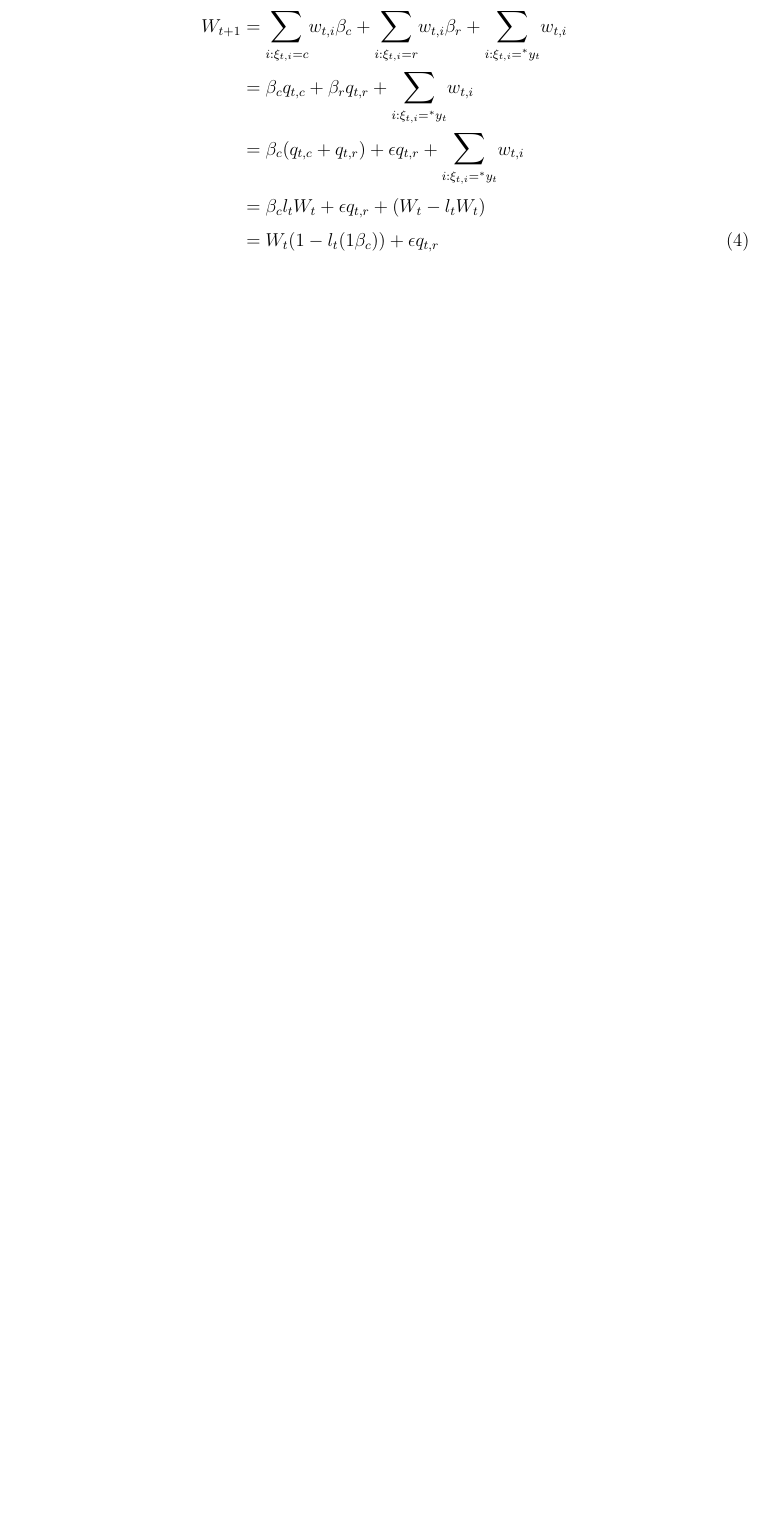
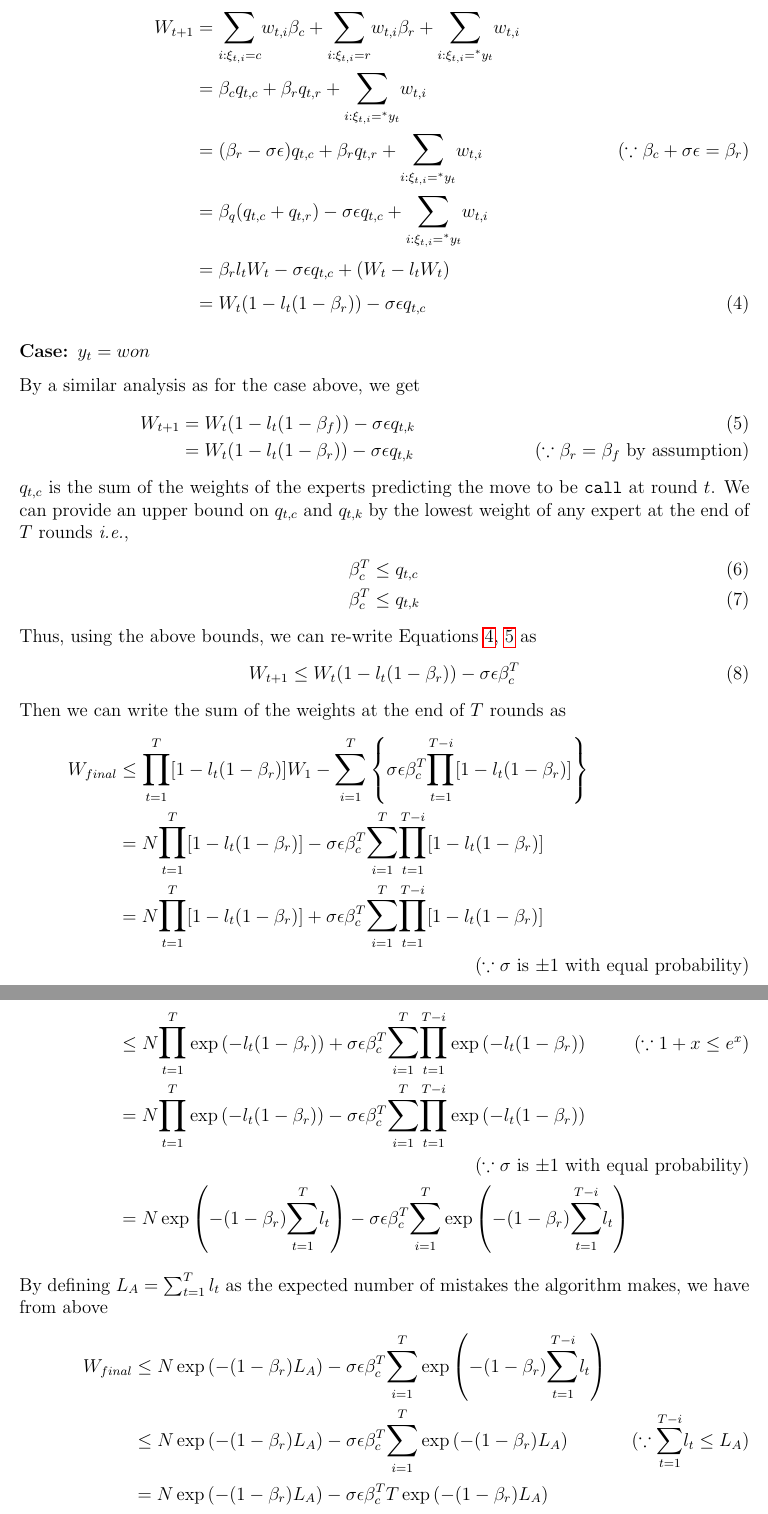
Before and after one commit to yihsien/H2HPoker, a LaTeX document (paper/report.tex): part of page 3 of 3 before the commit and two parts of pages 3 and 4 of 4 after it, the two joined at a grey line, cut so that both start at the same text, the shorter picture padded with empty space. Compiled offline with pdfLaTeX.

Commit message:
W_final computed

```diff
--- a/paper/report.tex
+++ b/paper/report.tex
@@ -1,4 +1,5 @@
 \documentclass[12pt]{article}
+\usepackage{amsmath}
 
 %% http://en.wikibooks.org/wiki/LaTeX/Page_Layout#Margins
 \usepackage[margin=1in]{geometry}
@@ -96,10 +101,59 @@ two cases
 \begin{align}
 W_{t+1} &= \Sum_{i:\xi_{t,i}=c}w_{t,i}\beta_c + \Sum_{i:\xi_{t,i}=r}w_{t,i}\beta_r + \Sum_{i:\xi_{t,i}=^*y_t}w_{t,i}\tag*{}\\
 &= \beta_cq_{t,c} + \beta_rq_{t,r} + \Sum_{i:\xi_{t,i}=^*y_t}w_{t,i}\tag*{}\\
-&= \beta_c(q_{t,c}+q_{t,r}) + \epsilon q_{t,r} + \Sum_{i:\xi_{t,i}=^*y_t}w_{t,i}\tag*{}\\
-&= \beta_cl_tW_t + \epsilon q_{t,r} + (W_t - l_tW_t)\tag*{}\\
-&= W_t(1-l_t(1\beta_c)) + \epsilon q_{t,r}
+&= (\beta_r-\sigma\epsilon)q_{t,c} + \beta_rq_{t,r} + \Sum_{i:\xi_{t,i}=^*y_t}w_{t,i}\tag{$\because \beta_c + \sigma\epsilon = \beta_r$}\\
+&= \beta_q(q_{t,c}+q_{t,r}) - \sigma\epsilon q_{t,c} + \Sum_{i:\xi_{t,i}=^*y_t}w_{t,i}\tag*{}\\
+&= \beta_rl_tW_t - \sigma\epsilon q_{t,c} + (W_t - l_tW_t)\tag*{}\\
+&= W_t(1-l_t(1-\beta_r)) - \sigma\epsilon q_{t,c}
+\label{eq:yt-lost}
 \end{align}
+
+\subsubsection*{Case: $y_t = won$}
+By a similar analysis as for the case above, we get
+\begin{align}
+\label{eq:yt-won}
+W_{t+1} &= W_t(1-l_t(1-\beta_f)) - \sigma\epsilon q_{t,k}\\
+&= W_t(1-l_t(1-\beta_r)) - \sigma\epsilon q_{t,k}\tag{$\because \beta_r=\beta_f$ by assumption}
+\end{align}
+
+\noindent $q_{t,c}$ is the sum of the weights of the experts predicting the move to be \texttt{call}
+at round $t$. We can provide an upper bound on $q_{t,c}$ and $q_{t,k}$ by the lowest weight of any expert at the end of
+$T$ rounds \ie
+\begin{align}
+\label{eq:bound-qtc}
+\beta_c^T&\leq q_{t,c}\\
+\beta_c^T&\leq q_{t,k}
+\label{eq:bound-qtk}
+\end{align}
+\noindent Thus, using the above bounds, we can re-write Equations~\ref{eq:yt-lost},~\ref{eq:yt-won} as
+\begin{align}
+W_{t+1} \leq W_t(1-l_t(1-\beta_r)) - \sigma\epsilon\beta_c^T
+\label{eq:wt-plus1}
+\end{align}
+
+\noindent Then we can write the sum of the weights at the end of $T$ rounds as
+\begin{align*}
+W_{final} &\leq\Prod_{t=1}^T[1-l_t(1-\beta_r)]W_1 - \Sum_{i=1}^T\left\{\sigma\epsilon\beta_c^T\Prod_{t=1}^{T-i}[1-l_t(1-\beta_r)]\right\}\\
+&=N\Prod_{t=1}^T[1-l_t(1-\beta_r)] - \sigma\epsilon\beta_c^T\Sum_{i=1}^T\Prod_{t=1}^{T-i}[1-l_t(1-\beta_r)]\\
+&=N\Prod_{t=1}^T[1-l_t(1-\beta_r)] + \sigma\epsilon\beta_c^T\Sum_{i=1}^T\Prod_{t=1}^{T-i}[1-l_t(1-\beta_r)]\tag{$\because \sigma$ is $\pm1$ with equal probability}\\
+&\leq N\Prod_{t=1}^T\exp{\left(-l_t(1-\beta_r)\right)} + \sigma\epsilon\beta_c^T\Sum_{i=1}^T\Prod_{t=1}^{T-i}\exp{\left(-l_t(1-\beta_r)\right)}
+\tag{$\because1+x\leq e^x$}\\
+&= N\Prod_{t=1}^T\exp{\left(-l_t(1-\beta_r)\right)} - \sigma\epsilon\beta_c^T\Sum_{i=1}^T\Prod_{t=1}^{T-i}\exp{\left(-l_t(1-\beta_r)\right)}
+\tag{$\because \sigma$ is $\pm1$ with equal probability}\\
+&= N\exp{\left(-(1-\beta_r)\Sum_{t=1}^Tl_t\right)} - \sigma\epsilon\beta_c^T\Sum_{i=1}^T\exp{\left(-(1-\beta_r)\Sum_{t=1}^{T-i}l_t\right)}
+\end{align*}
+\noindent By defining $L_A=\sum_{t=1}^Tl_t$ as the expected number of mistakes the algorithm makes, we have from above
+\begin{align}
+W_{final} &\leq N\exp{\left(-(1-\beta_r)L_A\right)} - \sigma\epsilon\beta_c^T\Sum_{i=1}^T\exp{\left(-(1-\beta_r)\Sum_{t=1}^{T-i}l_t\right)}\tag*{}\\
+&\leq N\exp{\left(-(1-\beta_r)L_A\right)} - \sigma\epsilon\beta_c^T\Sum_{i=1}^T\exp{\left(-(1-\beta_r)L_A\right)}
+\tag{$\because\Sum_{t=1}^{T-i}l_t\leq L_A$}\\
+&= N\exp{\left(-(1-\beta_r)L_A\right)} - \sigma\epsilon\beta_c^TT\exp{\left(-(1-\beta_r)L_A\right)}\tag*{}\\
+&= (N - \sigma\epsilon\beta_c^TT)\exp\{\left(-(1-\beta_r)L_A\right)\}
+\label{eq:w-final}
+\end{align}
+\noindent
+
+\subsection{Analysis of the Assumptions}
 
 \section{Winnow Algorithm}
 
```
Also changed, not shown: paper/report.tex (14 more changed lines).
